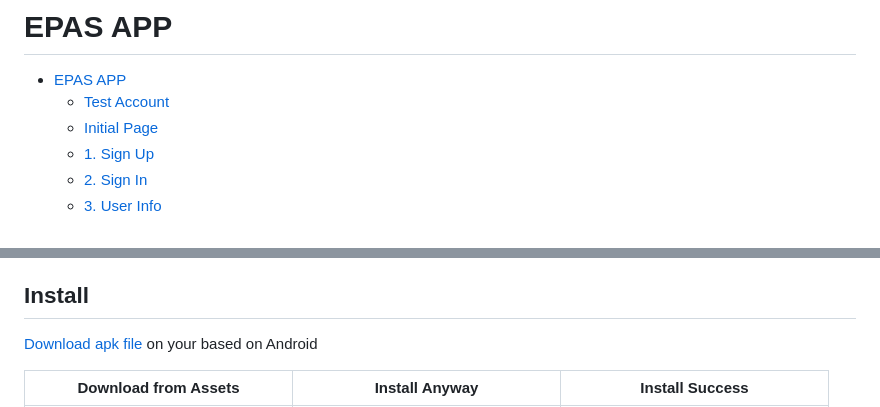
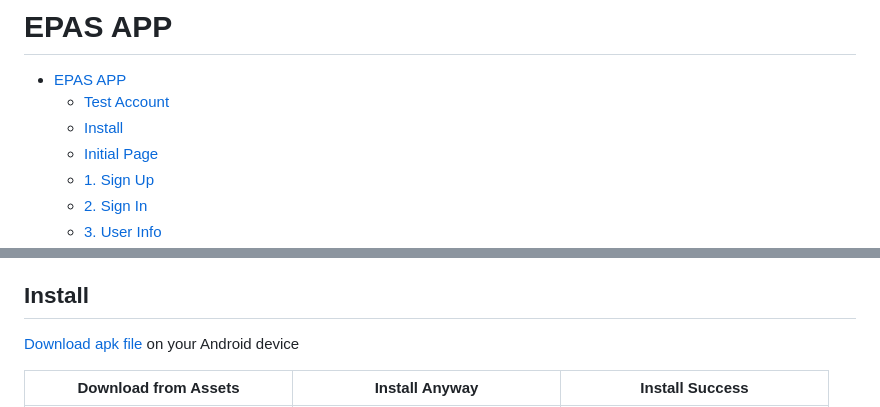
Before and after one commit to Ajou-Soft-19/service-app, a Markdown page: README.md, 2 parts joined by grey strips. Drawn GitHub-style.

Commit message:
FIN install

```diff
--- a/README.md
+++ b/README.md
@@ -2,6 +2,7 @@
 
 - [EPAS APP](#epas-app)
   - [Test Account](#test-account)
+  - [Install](#install)
   - [Initial Page](#initial-page)
   - [1. Sign Up](#1-sign-up)
   - [2. Sign In](#2-sign-in)
@@ -25,7 +26,7 @@ By this account, you can test the emergency vehicle registration and the admin p
 
 ## Install
 
-[Download apk file](https://github.com/Ajou-Soft-19/service-app/releases/tag/v1.0.1) on your based on Android
+[Download apk file](https://github.com/Ajou-Soft-19/service-app/releases/tag/v1.0.1) on your Android device
 
 |Download from Assets|Install Anyway|Install Success|
 |---|---|---|
```
